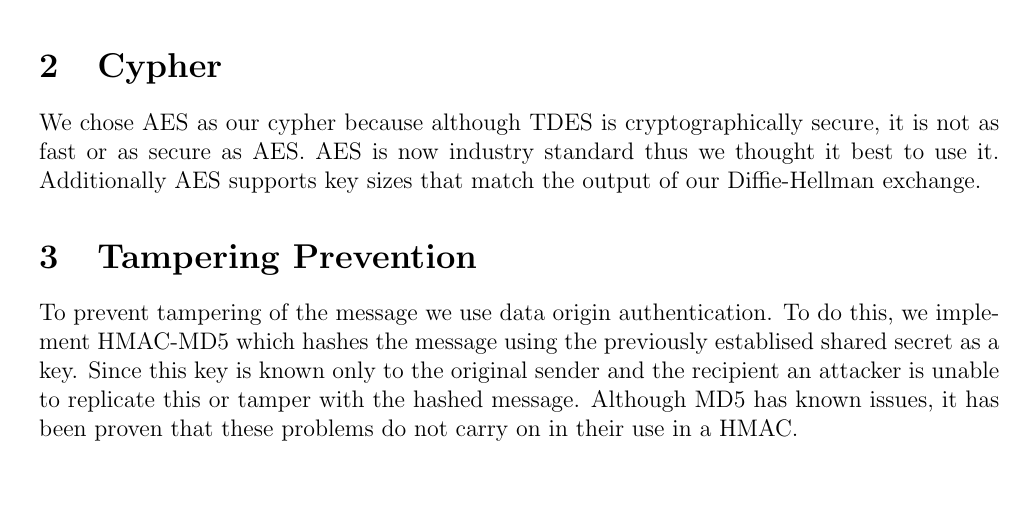
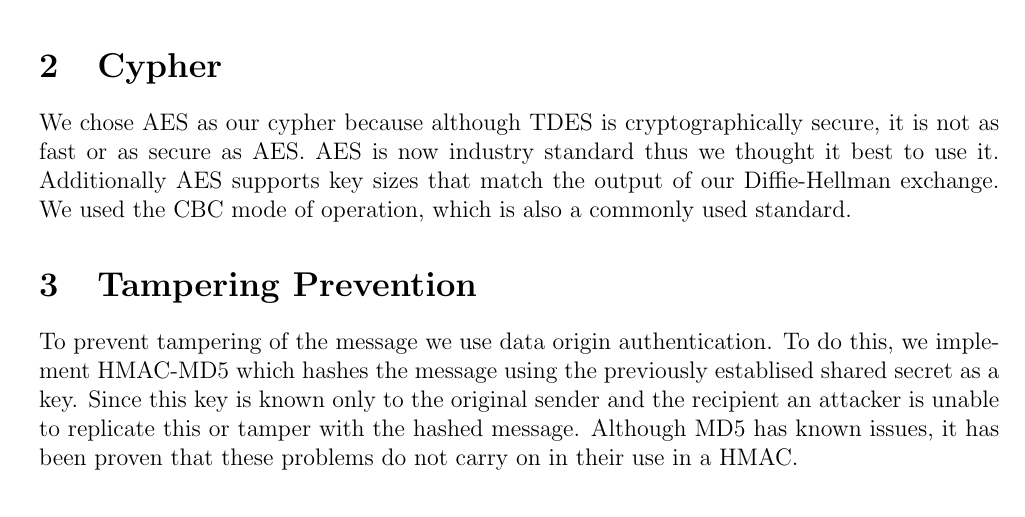
Before and after one commit to Mistty/ELEC5616, a LaTeX document (project_kd/skynet_part1/doc/doc.tex): part of page 2 of 2, cut so that both start at the same text, the shorter picture padded with empty space. Compiled offline with pdfLaTeX.

Commit message:
Added tp Cypher section

```diff
--- a/project_kd/skynet_part1/doc/doc.tex
+++ b/project_kd/skynet_part1/doc/doc.tex
@@ -92,7 +92,7 @@ def create_dh_key():
 \end{center}
 
 \section{Cypher}
-We chose AES as our cypher because although TDES is cryptographically secure, it is not as fast or as secure as AES. AES is now industry standard thus we thought it best to use it. Additionally AES supports key sizes that match the output of our Diffie-Hellman exchange.
+We chose AES as our cypher because although TDES is cryptographically secure, it is not as fast or as secure as AES. AES is now industry standard thus we thought it best to use it. Additionally AES supports key sizes that match the output of our Diffie-Hellman exchange. We used the CBC mode of operation, which is also a commonly used standard.
 \section{Tampering Prevention}
 To prevent tampering of the message we use data origin authentication. To do this, we implement HMAC-MD5 which hashes the message using the previously establised shared secret as a key. Since this key is known only to the original sender and the recipient an attacker is unable to replicate this or tamper with the hashed message. Although MD5 has known issues, it has been proven that these problems do not carry on in their use in a HMAC.
 
```
